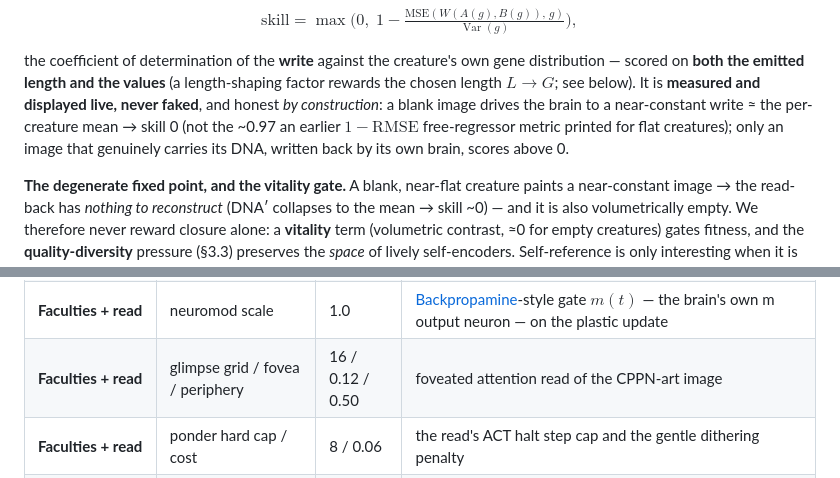
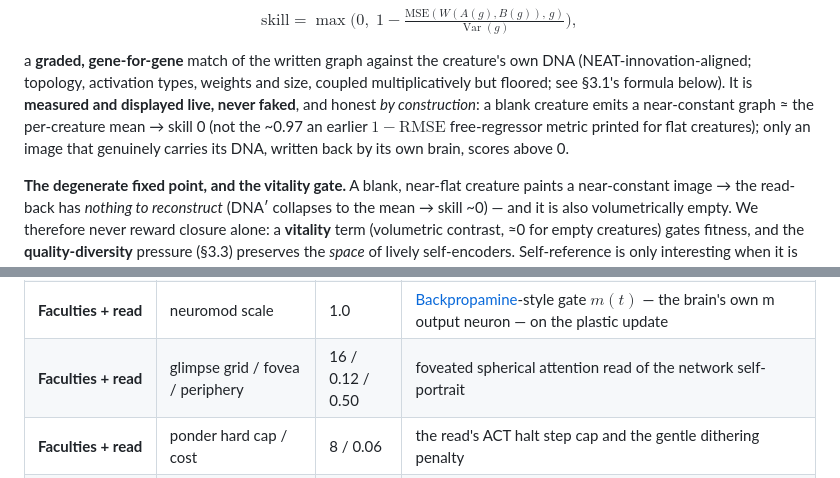
Before and after one commit to admiralakber/autograph, a Markdown page: docs/WHITEPAPER.md, 2 parts joined by grey strips. GitHub-like rendering.

Commit message:
docs(v10): WHITEPAPER stragglers — genotype 4 channels, gene-for-gene skill prose, network self-portrait
Co-authored-by: Cursor <cursoragent@cursor.com>

```diff
--- a/docs/WHITEPAPER.md
+++ b/docs/WHITEPAPER.md
@@ -68,7 +68,7 @@ The image $A(g)$ is genuinely the medium of the loop: DNA′ is computed *from t
 
 $$ \text{skill} = \max\!\Big(0,\; 1 - \tfrac{\text{MSE}(W(A(g),B(g)),\,g)}{\operatorname{Var}(g)}\Big), $$
 
-the coefficient of determination of the **write** against the creature's own gene distribution — scored on **both the emitted length and the values** (a length-shaping factor rewards the chosen length $L \to G$; see below). It is **measured and displayed live, never faked**, and honest *by construction*: a blank image drives the brain to a near-constant write ≈ the per-creature mean → skill 0 (not the ~0.97 an earlier $1-\text{RMSE}$ free-regressor metric printed for flat creatures); only an image that genuinely carries its DNA, written back by its own brain, scores above 0.
+a **graded, gene-for-gene** match of the written graph against the creature's own DNA (NEAT-innovation-aligned; topology, activation types, weights and size, coupled multiplicatively but floored; see §3.1's formula below). It is **measured and displayed live, never faked**, and honest *by construction*: a blank creature emits a near-constant graph ≈ the per-creature mean → skill 0 (not the ~0.97 an earlier $1-\text{RMSE}$ free-regressor metric printed for flat creatures); only an image that genuinely carries its DNA, written back by its own brain, scores above 0.
 
 **The degenerate fixed point, and the vitality gate.** A blank, near-flat creature paints a near-constant image → the read-back has *nothing to reconstruct* (DNA′ collapses to the mean → skill ~0) — and it is also volumetrically empty. We therefore never reward closure alone: a **vitality** term (volumetric contrast, ≈0 for empty creatures) gates fitness, and the **quality-diversity** pressure (§3.3) preserves the *space* of lively self-encoders. Self-reference is only interesting when it is load-bearing against a world [12].
 
@@ -171,7 +171,7 @@ Every tunable lives in **one config** (`web/src/engine/hyperparams.ts`) — the
 | Substrate (ES-HyperNEAT) | substrate weight scale | 3.0 | max magnitude a painted CPPN weight maps to ($\text{max\_weight}$) |
 | **Faculties + read** | plasticity α scale / Hebbian η | 1.5 / 0.3 | CPPN-painted Hebbian plasticity (effective weight $w+\alpha\cdot\text{trace}$) |
 | **Faculties + read** | neuromod scale | 1.0 | [Backpropamine](#references)-style gate $m(t)$ — the brain's own m output neuron — on the plastic update |
-| **Faculties + read** | glimpse grid / fovea / periphery | 16 / 0.12 / 0.50 | foveated attention read of the CPPN-art image |
+| **Faculties + read** | glimpse grid / fovea / periphery | 16 / 0.12 / 0.50 | foveated spherical attention read of the network self-portrait |
 | **Faculties + read** | ponder hard cap / cost | 8 / 0.06 | the read's ACT halt step cap and the gentle dithering penalty |
 | **Self-writer (write)** | write cap / length-shape floor | 96 / 0.25 | autoregressive write step cap; length-shaping factor floor (skill $\times= \text{floor}+(1-\text{floor})\Lambda$) |
 | **Self-writer (write)** | curriculum lo / hi ($R^2$) | 0.1 / 0.28 | teacher-length → self-length anneal window (scheduled sampling) |
```
Also changed, not shown: other parts of docs/WHITEPAPER.md (+1 -1 lines).
